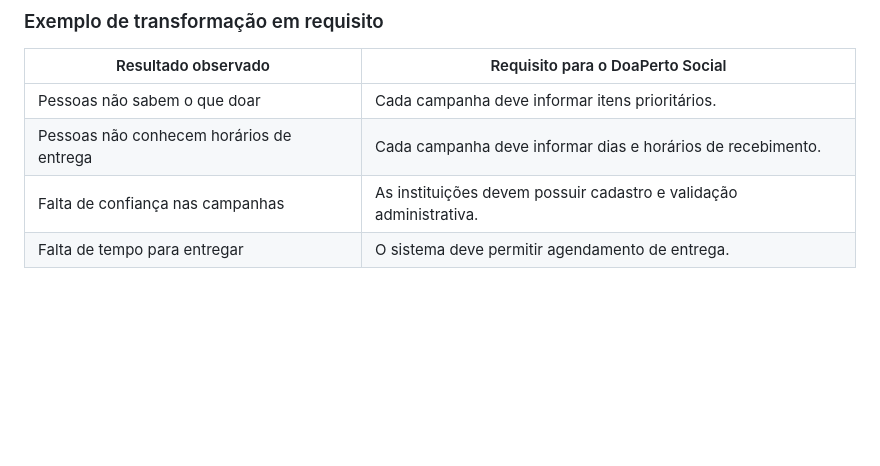
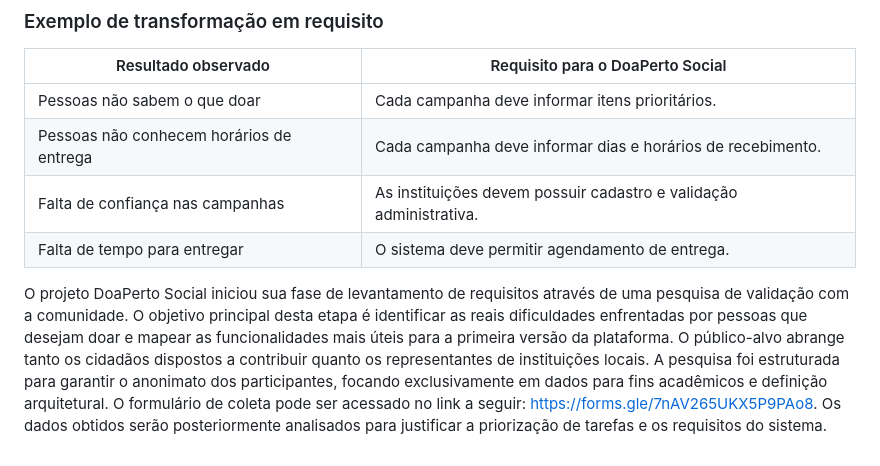
Before and after one commit to andrezajd/doaperto-social, a Markdown page: pesquisa-inicial.md, the part around the change. GitHub-like rendering; blank space fills up the shorter version.

Commit message:
Pesquisa de Validação - https://forms.gle/7nAV265UKX5P9PAo8
Adicionado o detalhamento sobre o público-alvo, os objetivos da pesquisa e o link do Google Forms para a coleta de dados da fase inicial do projeto DoaPerto Social.

```diff
--- a/pesquisa-inicial.md
+++ b/pesquisa-inicial.md
@@ -113,3 +113,5 @@ Após encerrar o formulário, o grupo deve:
 | Pessoas não conhecem horários de entrega | Cada campanha deve informar dias e horários de recebimento. |
 | Falta de confiança nas campanhas | As instituições devem possuir cadastro e validação administrativa. |
 | Falta de tempo para entregar | O sistema deve permitir agendamento de entrega. |
+
+O projeto DoaPerto Social iniciou sua fase de levantamento de requisitos através de uma pesquisa de validação com a comunidade. O objetivo principal desta etapa é identificar as reais dificuldades enfrentadas por pessoas que desejam doar e mapear as funcionalidades mais úteis para a primeira versão da plataforma. O público-alvo abrange tanto os cidadãos dispostos a contribuir quanto os representantes de instituições locais. A pesquisa foi estruturada para garantir o anonimato dos participantes, focando exclusivamente em dados para fins acadêmicos e definição arquitetural. O formulário de coleta pode ser acessado no link a seguir: https://forms.gle/7nAV265UKX5P9PAo8. Os dados obtidos serão posteriormente analisados para justificar a priorização de tarefas e os requisitos do sistema.
```
